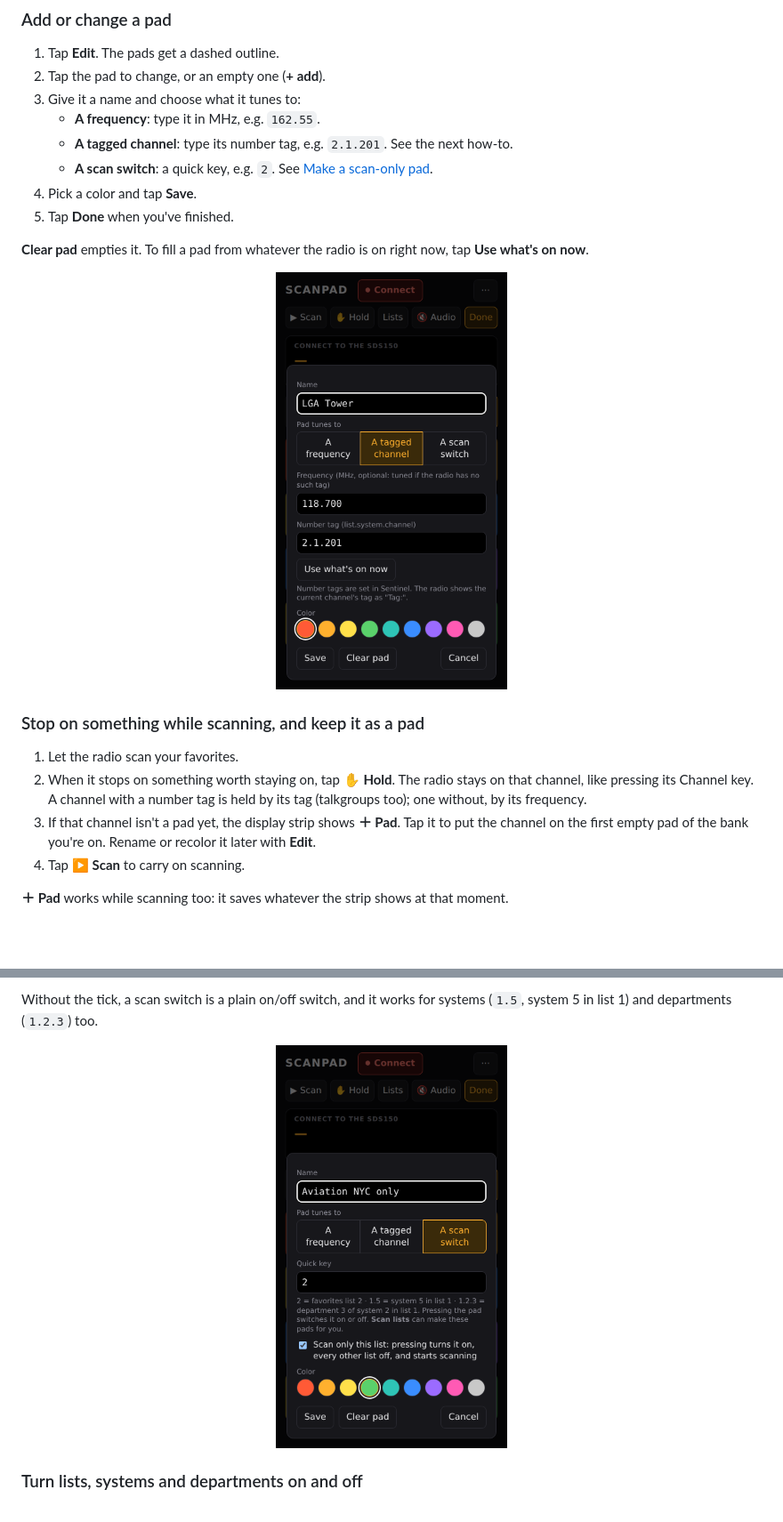
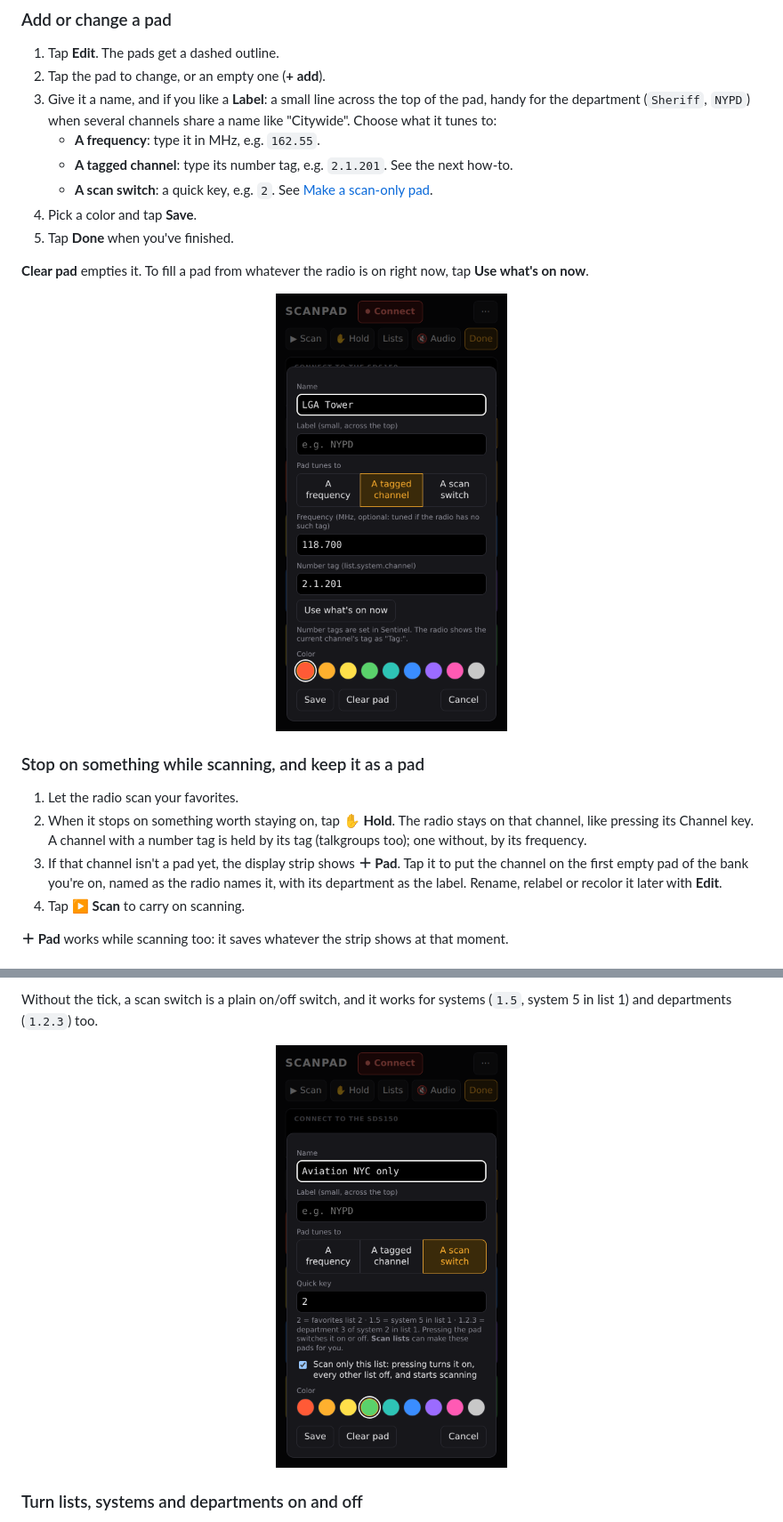
Before and after one commit to gonzalu/ScanPad, a Markdown page: README.md, 2 parts joined by grey strips. Shown at 89% size. GitHub-like rendering; pictures changed too: docs/screenshots/edit-pad.png, docs/screenshots/edit-scan-only.png; blank space fills up the shorter version.

```diff
--- a/README.md
+++ b/README.md
@@ -81,7 +81,9 @@ rail on D. See [Pad sets](#pad-sets) for the full list.
 
 1. Tap **Edit**. The pads get a dashed outline.
 2. Tap the pad to change, or an empty one (**+ add**).
-3. Give it a name and choose what it tunes to:
+3. Give it a name, and if you like a **Label**: a small line across the top
+   of the pad, handy for the department (`Sheriff`, `NYPD`) when several
+   channels share a name like "Citywide". Choose what it tunes to:
    - **A frequency**: type it in MHz, e.g. `162.55`.
    - **A tagged channel**: type its number tag, e.g. `2.1.201`. See the next
      how-to.
@@ -103,7 +105,8 @@ now, tap **Use what's on now**.
    number tag is held by its tag (talkgroups too); one without, by its
    frequency.
 3. If that channel isn't a pad yet, the display strip shows **＋ Pad**. Tap it
-   to put the channel on the first empty pad of the bank you're on. Rename or
+   to put the channel on the first empty pad of the bank you're on, named as
+   the radio names it, with its department as the label. Rename, relabel or
    recolor it later with **Edit**.
 4. Tap **▶ Scan** to carry on scanning.
 
```
Also changed, not shown: other parts of README.md (+3 -0 lines), 1 other file.
